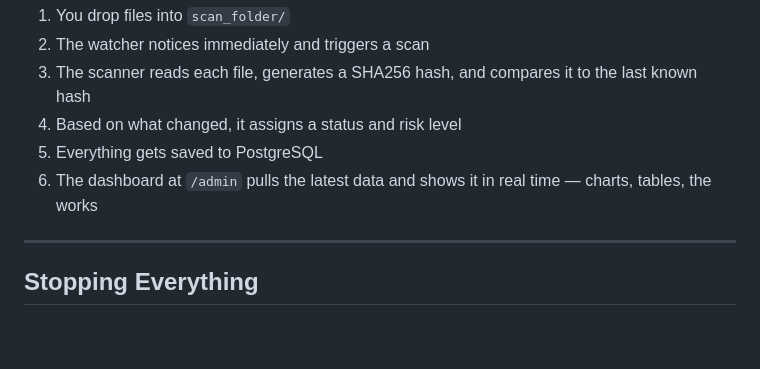
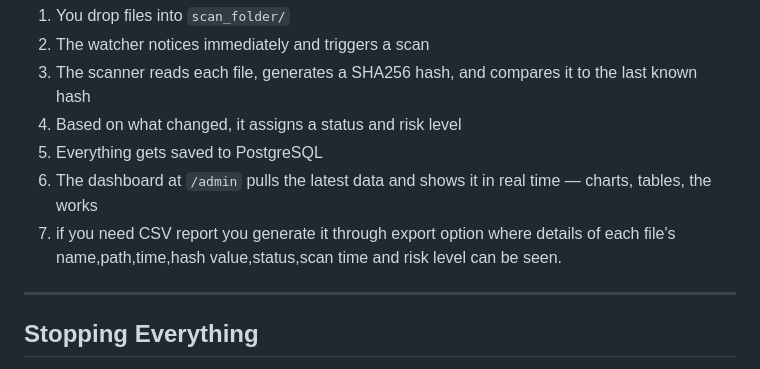
Before and after one commit to saibin25242/Cloud-Forensics-Automation-for-Retail-Breaches, a Markdown page: README.md, the part around one of its changes. GitHub-like rendering; blank space fills up the shorter version.

```diff
--- a/README.md
+++ b/README.md
@@ -270,6 +270,7 @@ The dashboard sorts by risk automatically, so the most critical stuff always sho
 4. Based on what changed, it assigns a status and risk level
 5. Everything gets saved to PostgreSQL
 6. The dashboard at `/admin` pulls the latest data and shows it in real time — charts, tables, the works
+7. if you need CSV report you generate it through export option where details of each file's name,path,time,hash value,status,scan time and risk level can be seen.
 
 ---
 
```
Also changed, not shown: other parts of README.md (+1 -1 lines).
